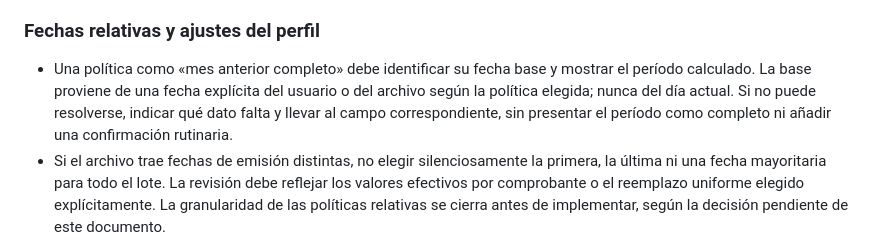
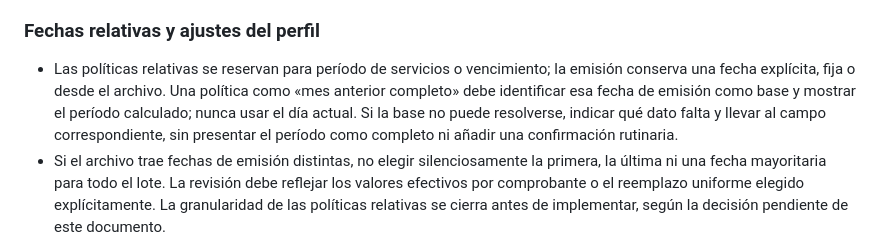
Before and after one commit to Santi-RL/FactuFlow, a Markdown page: docs/agents/pf-13-plantillas-contables-design.md, the part around the change. Rendered like a GitHub page.

Commit message:
docs: precisa la emisión explícita como base de fechas relativas

```diff
--- a/docs/agents/pf-13-plantillas-contables-design.md
+++ b/docs/agents/pf-13-plantillas-contables-design.md
@@ -200,11 +200,12 @@ contrato anterior. La ampliación de columnas se muestra en la plantilla generad
 
 ### Fechas relativas y ajustes del perfil
 
-- Una política como «mes anterior completo» debe identificar su fecha base y
-  mostrar el período calculado. La base proviene de una fecha explícita del
-  usuario o del archivo según la política elegida; nunca del día actual. Si no
-  puede resolverse, indicar qué dato falta y llevar al campo correspondiente,
-  sin presentar el período como completo ni añadir una confirmación rutinaria.
+- Las políticas relativas se reservan para período de servicios o vencimiento;
+  la emisión conserva una fecha explícita, fija o desde el archivo. Una política
+  como «mes anterior completo» debe identificar esa fecha de emisión como base y
+  mostrar el período calculado; nunca usar el día actual. Si la base no puede
+  resolverse, indicar qué dato falta y llevar al campo correspondiente, sin
+  presentar el período como completo ni añadir una confirmación rutinaria.
 - Si el archivo trae fechas de emisión distintas, no elegir silenciosamente
   la primera, la última ni una fecha mayoritaria para todo el lote. La revisión
   debe reflejar los valores efectivos por comprobante o el reemplazo uniforme
```
